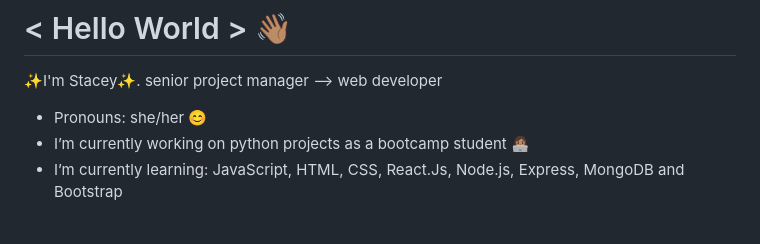
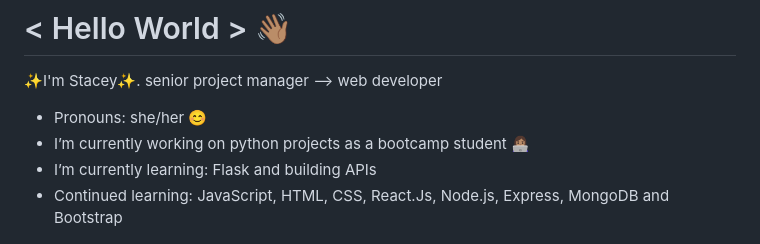
Before and after one commit to staceyjo/STACEYJO, a Markdown page: README.md, the part around the change. Drawn GitHub-style.

```diff
--- a/README.md
+++ b/README.md
@@ -7,7 +7,8 @@
 ✨I'm Stacey✨. senior project manager --> web developer
 - Pronouns: she/her 😊
 - I’m currently working on python projects as a bootcamp student 👩🏽‍💻
-- I’m currently learning: JavaScript, HTML, CSS, React.Js, Node.js, Express, MongoDB and Bootstrap
+- I’m currently learning: Flask and building APIs
+- Continued learning: JavaScript, HTML, CSS, React.Js, Node.js, Express, MongoDB and Bootstrap
 
 
 <!-- ![](https://media.giphy.com/media/Uaxj062PavgqZRhVkS/giphy.gif) -->
```
